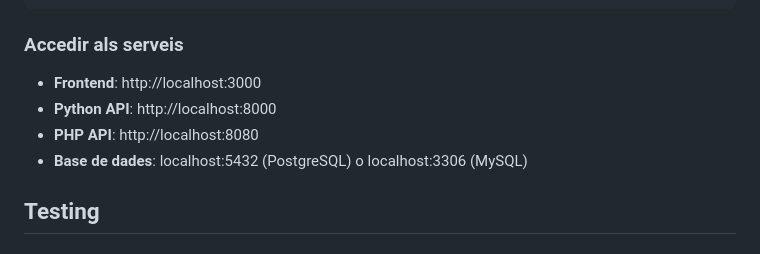
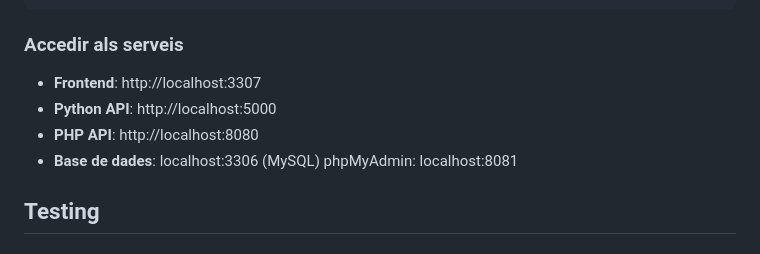
Before and after one commit to RogerMuntane/Parklive, a Markdown page: README.md, the part around the change. Drawn GitHub-style.

Commit message:
Actualització ports readme

````diff
--- a/README.md
+++ b/README.md
@@ -123,10 +123,10 @@ docker-compose down
 ```
 
 ### Accedir als serveis
-- **Frontend**: http://localhost:3000
-- **Python API**: http://localhost:8000
+- **Frontend**: http://localhost:3307
+- **Python API**: http://localhost:5000
 - **PHP API**: http://localhost:8080
-- **Base de dades**: localhost:5432 (PostgreSQL) o localhost:3306 (MySQL)
+- **Base de dades**: localhost:3306 (MySQL) phpMyAdmin:  localhost:8081
 
 ## Testing
 
````
